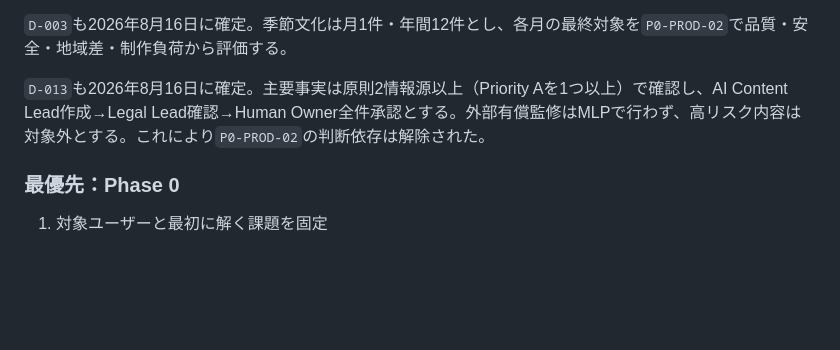
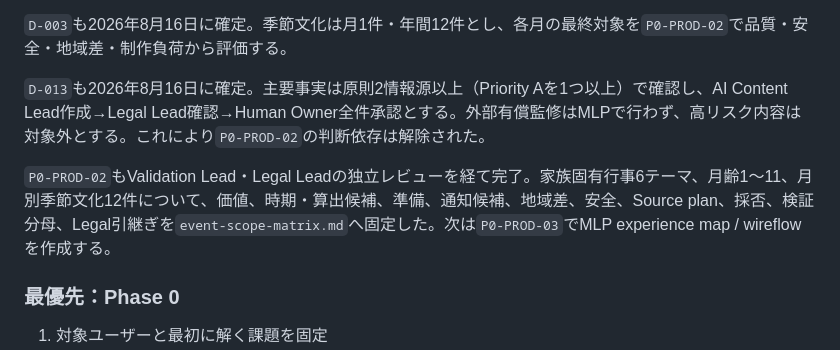
Before and after one commit to ryo-chan-k6/gyoji-cho-lp, a Markdown page: docs/handoff_memo.md, the part around the change. Rendered like a GitHub page; blank space fills up the shorter version.

Commit message:
docs: complete P0-PROD-02 event scope matrix (#25)

```diff
--- a/docs/handoff_memo.md
+++ b/docs/handoff_memo.md
@@ -262,6 +262,8 @@ GitHub上の運用基盤は有効化済み。
 
 `D-013`も2026年8月16日に確定。主要事実は原則2情報源以上（Priority Aを1つ以上）で確認し、AI Content Lead作成→Legal Lead確認→Human Owner全件承認とする。外部有償監修はMLPで行わず、高リスク内容は対象外とする。これにより`P0-PROD-02`の判断依存は解除された。
 
+`P0-PROD-02`もValidation Lead・Legal Leadの独立レビューを経て完了。家族固有行事6テーマ、月齢1〜11、月別季節文化12件について、価値、時期・算出候補、準備、通知候補、地域差、安全、Source plan、採否、検証分母、Legal引継ぎを`event-scope-matrix.md`へ固定した。次は`P0-PROD-03`でMLP experience map / wireflowを作成する。
+
 ### 最優先：Phase 0
 
 1. 対象ユーザーと最初に解く課題を固定
```
Also changed, not shown: 2 other files.
